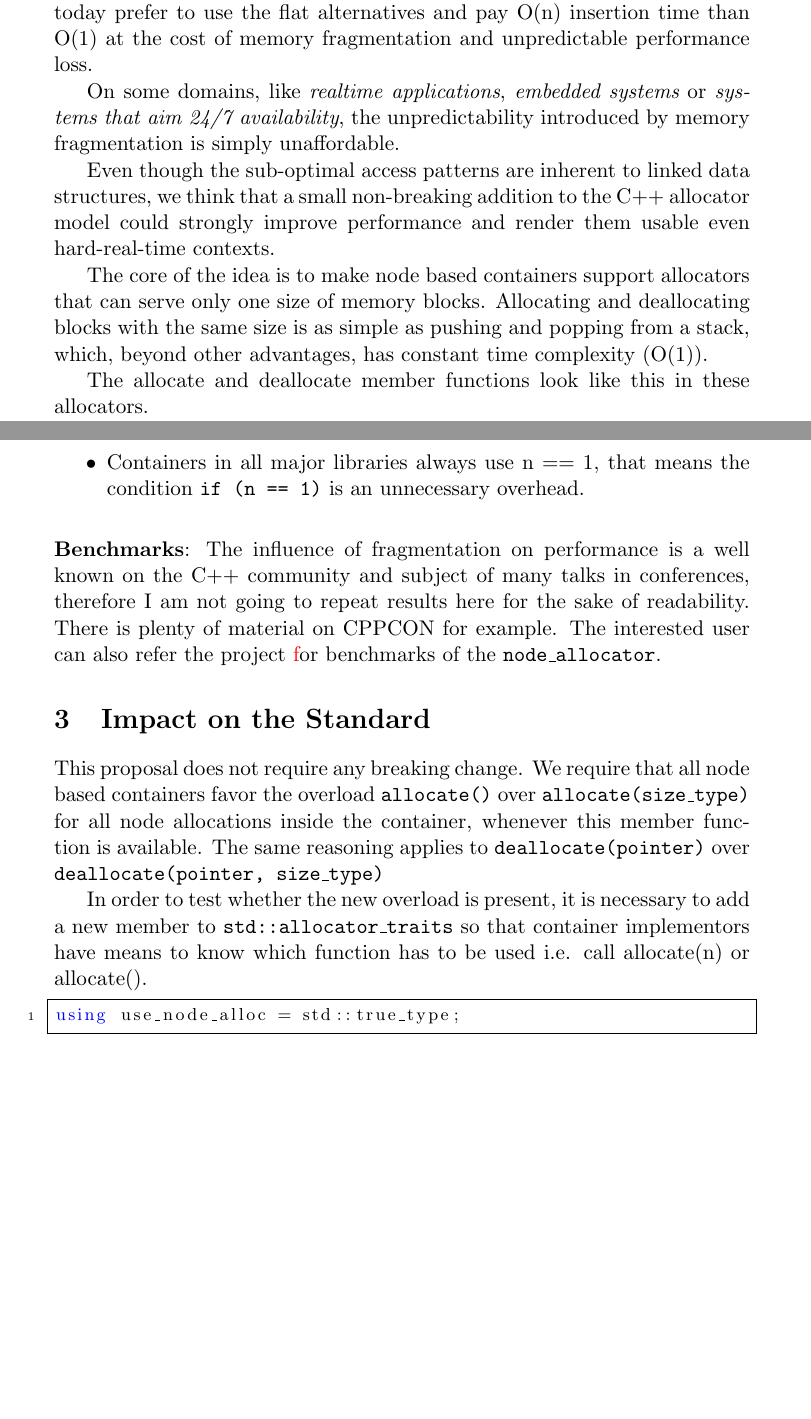
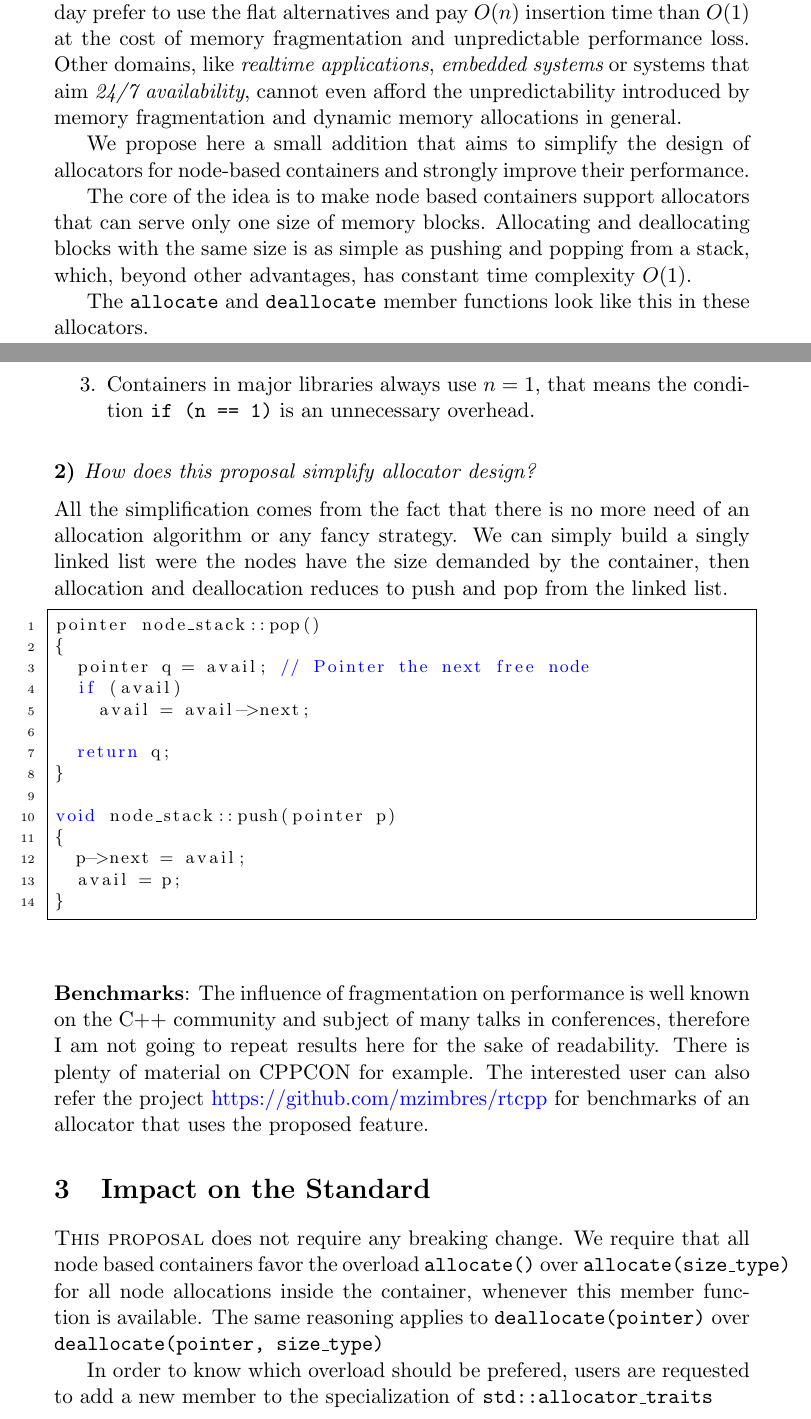
Before and after one commit to mzimbres/rtcpp, a LaTeX document (node_allocator.tex): two parts of pages 2 and 4 of 4 before the commit and two parts of pages 2 and 4 of 5 after it, joined at a grey line, cut so that both start at the same text, the shorter picture padded with empty space. Compiled offline with pdfLaTeX.

Commit message:
Many more improvements into the draft.

```diff
--- a/node_allocator.tex
+++ b/node_allocator.tex
@@ -31,7 +31,7 @@ linkcolor=red,          % color of internal links
 citecolor=red,        % color of links to bibliography
 filecolor=red,      % color of file links
 linktocpage=true,
-urlcolor=red           % color of external links
+urlcolor=blue           % color of external links
 }
 
 \lstset{
@@ -106,28 +109,25 @@ like trees and linked lists, cannot be over-emphasised, yet, in the
 last couple of years it has become a common trend in C++ to move away
 from such data structures due to their sub-optimal memory access
 patterns.  In fact, many people today prefer to use the flat
-alternatives and pay O(n) insertion time than O(1) at the cost of
-memory fragmentation and unpredictable performance loss.
+alternatives and pay $O(n)$ insertion time than $O(1)$ at the cost of
+memory fragmentation and unpredictable performance loss. Other
+domains, like {\it realtime applications}, {\it embedded systems} or
+systems that aim {\it 24/7 availability}, cannot even afford the
+unpredictability introduced by memory fragmentation and dynamic
+memory allocations in general.
 
-On some domains, like {\it realtime applications}, {\it embedded
-systems} or {\it systems that aim 24/7 availability}, the
-unpredictability introduced by memory fragmentation is simply
-unaffordable.
+We propose here a small addition that aims to simplify
+the design of allocators for node-based containers and strongly
+improve their performance.
 
-Even though the sub-optimal access patterns are inherent to
-linked data structures, we think that a small non-breaking
-addition to the C++ allocator model could strongly improve
-performance and render them usable even hard-real-time
-contexts.
+The core of the idea is to make node based containers support
+allocators that can serve only one size of memory blocks.  Allocating
+and deallocating blocks with the same size is as simple as pushing and
+popping from a stack, which, beyond other advantages, has constant
+time complexity $O(1)$.
 
-The core of the idea is to make node based containers
-support allocators that can serve only one size of memory blocks.
-Allocating and deallocating blocks with the same size is as
-simple as pushing and popping from a stack, which, beyond other
-advantages, has constant time complexity (O(1)).
-
-The allocate and deallocate member functions look like this in
-these allocators.
+The \texttt{allocate} and \texttt{deallocate} member functions
+look like this in these allocators.
 
 \begin{lstlisting}
 pointer allocate()
@@ -210,30 +216,60 @@ to avoid.
 
-\item Containers in all major libraries always use n == 1, that means
-the condition \texttt{if (n == 1)} is an unnecessary overhead.
-\end{itemize}
+\item Containers in major libraries always use $n = 1$, that
+means the condition \texttt{if (n == 1)} is an unnecessary
+overhead.
+\end{enumerate}
 
 \medskip
 \noindent
-{\bf Benchmarks}: The influence of fragmentation on performance is a well known
-on the C++ community and subject of many talks in conferences, therefore I am
-not going to repeat results here for the sake of readability. There is plenty
-of material on CPPCON for example.  The interested user can also refer the
-project \href{https://github.com/mzimbres/rtcpp} for benchmarks of the
-\texttt{node\_allocator}.
+{\bf 2) }{\it How does this proposal simplify allocator design?}
+
+\medskip
+\noindent
+All the simplification comes from the fact that there is no more
+need of an allocation algorithm or any fancy strategy. We can simply
+build a singly linked list were the nodes have the size demanded
+by the container, then allocation and deallocation reduces to
+push and pop from the linked list.
+
+\begin{lstlisting}
+pointer node_stack::pop()
+{
+  pointer q = avail; // Pointer the next free node
+  if (avail)
+    avail = avail->next;
+
+  return q;
+}
+
+void node_stack::push(pointer p)
+{
+  p->next = avail;
+  avail = p;
+}
+
+\end{lstlisting}
+
+\medskip
+\noindent
+{\bf Benchmarks}: The influence of fragmentation on performance
+is well known on the C++ community and subject of many talks in
+conferences, therefore I am not going to repeat results here for
+the sake of readability. There is plenty of material on CPPCON
+for example.  The interested user can also refer the project
+\href{https://github.com/mzimbres/rtcpp}{https://github.com/mzimbres/rtcpp}
+for benchmarks of an allocator that uses the proposed feature.
 
 \section{Impact on the Standard}
 
-This proposal does not require any breaking change. We require
+\textsc{This proposal} does not require any breaking change. We require
 that all node based containers favor the overload \texttt{allocate()}
 over \texttt{allocate(size\_type)} for all node allocations inside the
 container, whenever this member function is available. The same
 reasoning applies to \texttt{deallocate(pointer)} over
 \texttt{deallocate(pointer, size\_type)}
 
-In order to test whether the new overload is present, it is
-necessary to add a new member to \texttt{std::allocator\_traits} so
-that container implementors have means to know which function has
-to be used i.e. call allocate(n) or allocate().
+In order to know which overload should be prefered, users are
+requested to add a new member to the specialization of
+\texttt{std::allocator\_traits}
 
 \begin{lstlisting}
-using use_node_alloc = std::true_type;
```
Also changed, not shown: node_allocator.tex (86 more changed lines), 1 other file.
